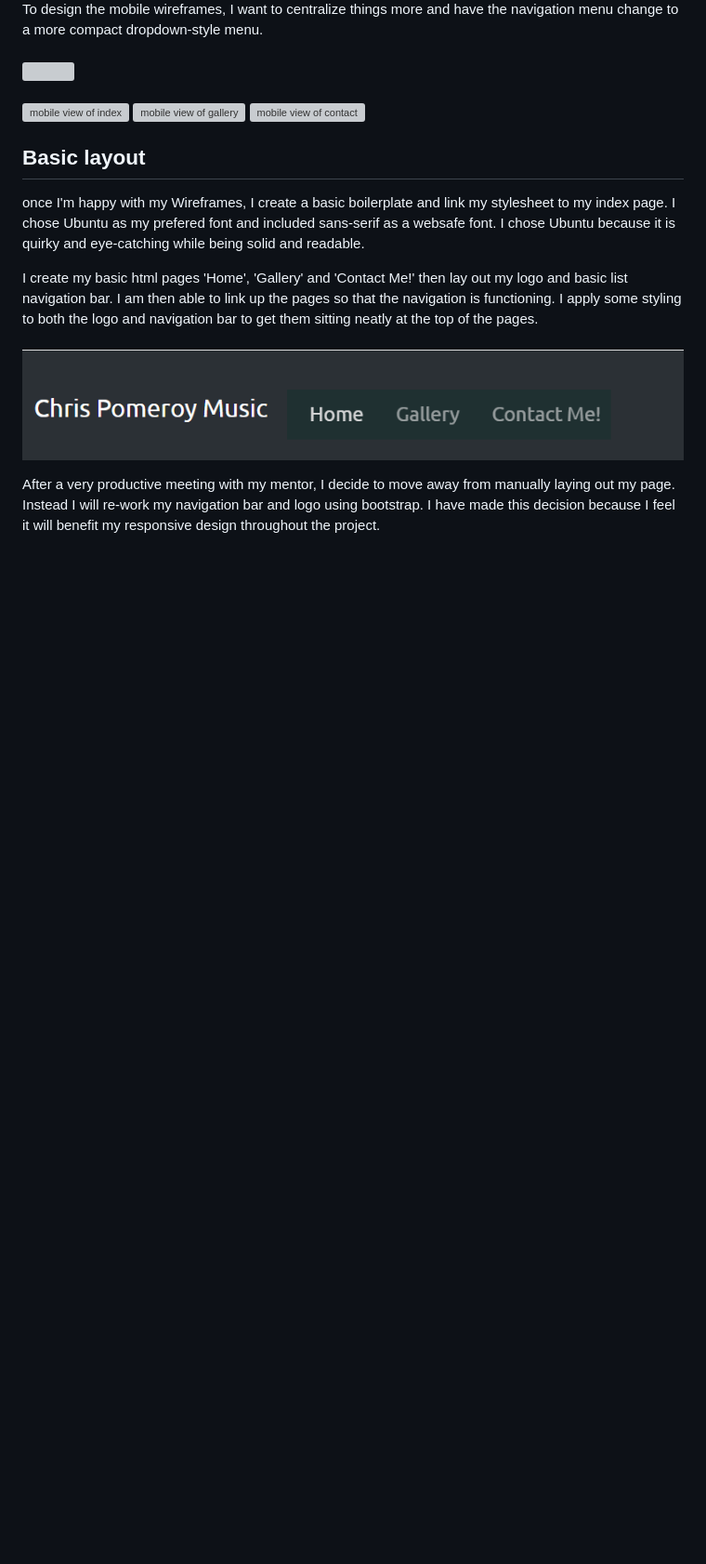
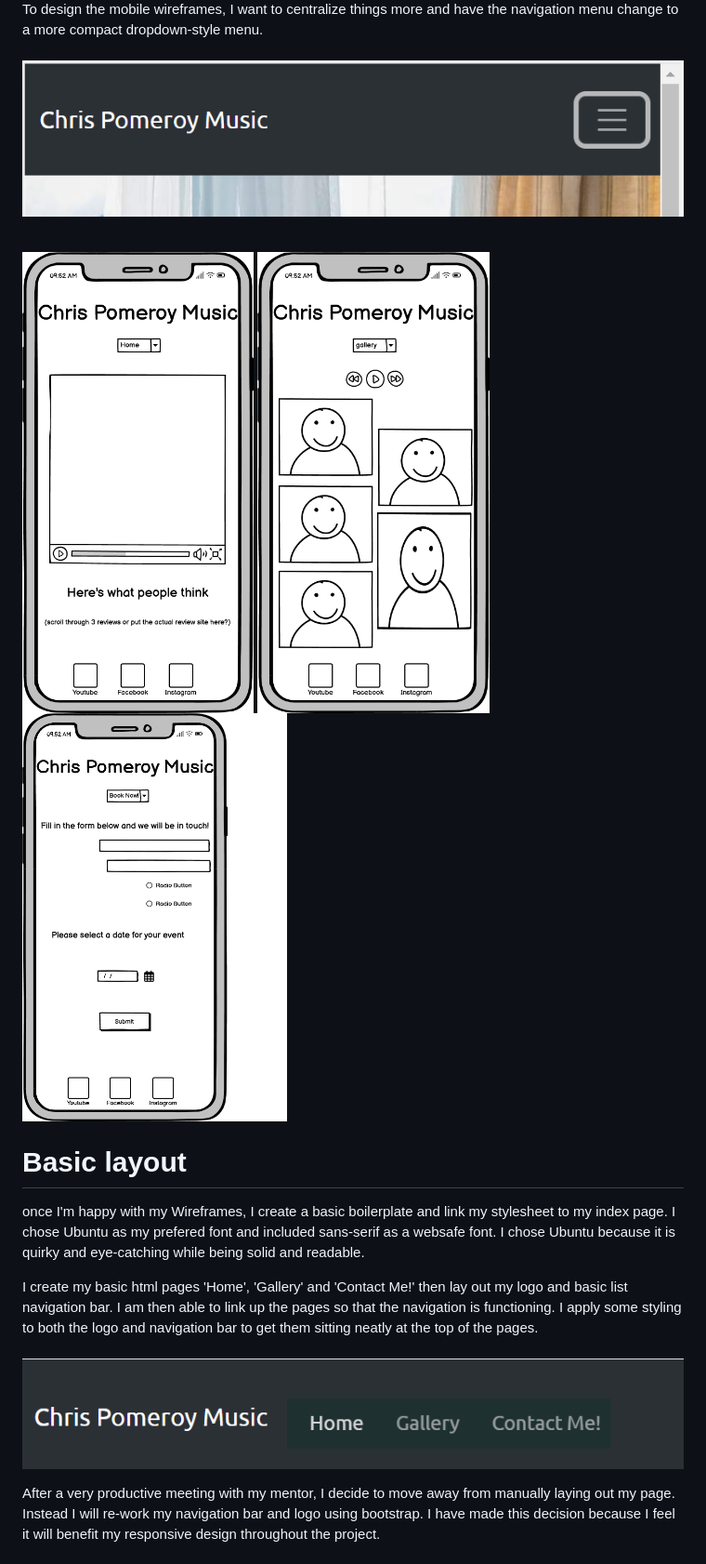
Before and after one commit to Chrispom48/chris-pomeroy-music, a Markdown page: README.md, the part around the change printed below. Shown: that part at 93% size. GitHub-like rendering; blank space fills up the shorter version; grey boxes are pictures that could not be loaded.

```diff
--- a/README.md
+++ b/README.md
@@ -22,15 +19,15 @@ TO begin with, I will make Balsamiq wireframes for both desktop and mobile viewp
 To design the mobile wireframes, I want to centralize things more and have the navigation menu change to a more compact dropdown-style menu.
 <br>
 <br>
-<img src="assets/images/feature01.png">
+<img src="documentation/feature01.png">
 <br>
 <br>
 
-<img src="assets/images/index-mobile.png" alt="mobile view of index" width="35%" height="10%">
-<img src="assets/images/gallery-mobile.png" alt="mobile view of gallery" width="35%" height="10%">
-<img src="assets/images/contact-mobile.png" alt="mobile view of contact" width="40%" height="10%">
+<img src="documentation/index-mobile.png" alt="mobile view of index" width="35%" height="10%">
+<img src="documentation/gallery-mobile.png" alt="mobile view of gallery" width="35%" height="10%">
+<img src="documentation/contact-mobile.png" alt="mobile view of contact" width="40%" height="10%">
 
-## Basic layout
+# Basic layout
 
 once I'm happy with my Wireframes, I create a basic boilerplate and link my stylesheet to my index page. I chose Ubuntu as my prefered font and included sans-serif as a websafe font. I chose Ubuntu because it is quirky and eye-catching while being solid and readable.
 
```
Also changed, not shown: other parts of README.md (+45 -13 lines), documentation/feature06.png (added), documentation/html-test-gallery.png (added), documentation/html-test-index.png (added).
